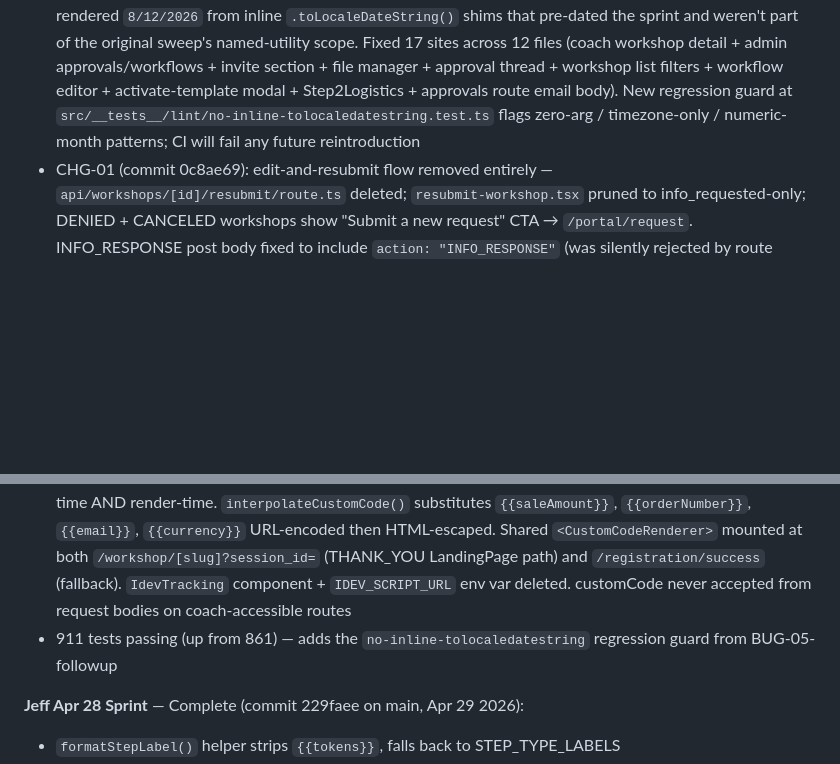
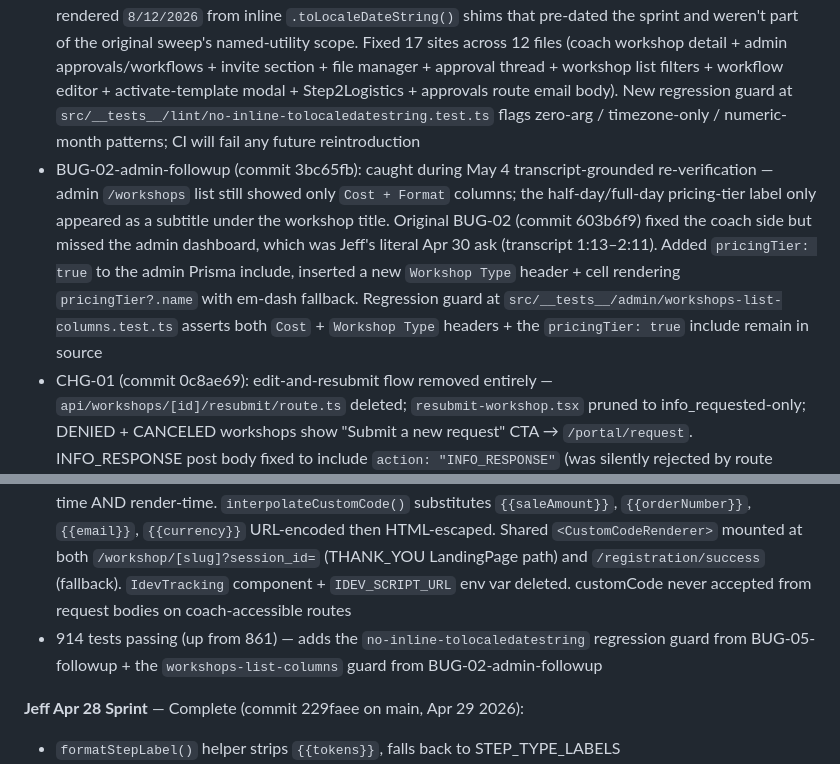
Before and after one commit to ChiefAI-Officer/Scaling-up-platform-v2, a Markdown page: CLAUDE.md, 2 parts joined by grey strips. GitHub-like rendering; blank space fills up the shorter version.

Commit message:
docs: log BUG-02-admin-followup (May 4 verification)
Records that the May 4 transcript-grounded re-verification caught a
BUG-02 gap: the original sweep split the pricing column on the coach
side but missed the admin dashboard, which was Jeff's literal Apr 30
ask (transcript 1:13–2:11). Fixed in commit 3bc65fb.

Co-Authored-By: Claude Opus 4.7 (1M context) <noreply@anthropic.com>

```diff
--- a/CLAUDE.md
+++ b/CLAUDE.md
@@ -29,11 +29,12 @@ the full workshop lifecycle from request through post-event follow-up.
 - BUG-02 + ENH-01 + ENH-02 (commit 603b6f9): coach My Workshops "Pricing" column split into Workshop Type + Cost (with isFree-aware render rules); admin Create Workshop wizard label "Workshop Price *" → "Workshop Type *"
 - BUG-05 (commit 2f2fc0f): date-format sweep on "Oct 1, 2026" (`dateStyle: "medium"`) + utility renames `formatDate→formatTimestamp`, `formatEventDate→formatEventDateUTC`, `formatDateTime→formatTimestampDateTime`. Five sites switched from zoned → UTC for event dates (workshops list, registration success, financials, admin coach detail, notifications)
 - BUG-05-followup (commit 80e7df6): caught during May 4 prod verification — coach workshop detail still rendered `8/12/2026` from inline `.toLocaleDateString()` shims that pre-dated the sprint and weren't part of the original sweep's named-utility scope. Fixed 17 sites across 12 files (coach workshop detail + admin approvals/workflows + invite section + file manager + approval thread + workshop list filters + workflow editor + activate-template modal + Step2Logistics + approvals route email body). New regression guard at `src/__tests__/lint/no-inline-tolocaledatestring.test.ts` flags zero-arg / timezone-only / numeric-month patterns; CI will fail any future reintroduction
+- BUG-02-admin-followup (commit 3bc65fb): caught during May 4 transcript-grounded re-verification — admin `/workshops` list still showed only `Cost + Format` columns; the half-day/full-day pricing-tier label only appeared as a subtitle under the workshop title. Original BUG-02 (commit 603b6f9) fixed the coach side but missed the admin dashboard, which was Jeff's literal Apr 30 ask (transcript 1:13–2:11). Added `pricingTier: true` to the admin Prisma include, inserted a new `Workshop Type` header + cell rendering `pricingTier?.name` with em-dash fallback. Regression guard at `src/__tests__/admin/workshops-list-columns.test.ts` asserts both `Cost` + `Workshop Type` headers + the `pricingTier: true` include remain in source
 - CHG-01 (commit 0c8ae69): edit-and-resubmit flow removed entirely — `api/workshops/[id]/resubmit/route.ts` deleted; `resubmit-workshop.tsx` pruned to info_requested-only; DENIED + CANCELED workshops show "Submit a new request" CTA → `/portal/request`. INFO_RESPONSE post body fixed to include `action: "INFO_RESPONSE"` (was silently rejected by route handler)
 - BUG-09 (commit db9245d): WorkflowStepExecution `scheduledFor` now preserved end-to-end. New helpers `scheduleWorkflowExecution()` + `recordWorkflowExecution()`. RELATIVE_TO_EVENT future sends now create a SCHEDULED row pre-sleep so the portal Workflow Status card shows the planned fire time. Cancel cleanup broadened from `status: "PENDING"` to `status: { in: ["PENDING", "SCHEDULED"] }`
 - BUG-06–08 (commit 6941e64): every approval mutation now appends a thread message — initial coach REQUEST (Prisma nested write), admin INFO_REQUEST/COUNTER_OFFER/APPROVED/DENIED (POST + email-link GET), coach INFO_RESPONSE/COUNTER_ACCEPT/COUNTER_DECLINE/COUNTER_COUNTER (with COUNTER_COUNTER newly wrapped in `$transaction`). Helper at `lib/approvals/approval-thread.ts`. New `ApprovalMessage.synthetic` column with index for clean backfill rollback. One-time backfill at `scripts/backfill-approval-messages.ts` with mandatory `--dry-run` + dup-check on `synthetic = true` AND text shape
 - CHG-03 (commit ef9fb39): iDev affiliate pixel now driven by admin-pasted `LandingPage.customCode` instead of `IDEV_SCRIPT_URL` env var. New `LandingPage.customCode` column + `Registration.@@index([stripeSessionId])`. parse5-based `validateCustomCode()` (img-only, https-only, host pinned to scalingup.idevaffiliate.com, no scripts/event handlers/style/data:/javascript:) at both save-time AND render-time. `interpolateCustomCode()` substitutes `{{saleAmount}}`, `{{orderNumber}}`, `{{email}}`, `{{currency}}` URL-encoded then HTML-escaped. Shared `<CustomCodeRenderer>` mounted at both `/workshop/[slug]?session_id=` (THANK_YOU LandingPage path) and `/registration/success` (fallback). `IdevTracking` component + `IDEV_SCRIPT_URL` env var deleted. customCode never accepted from request bodies on coach-accessible routes
-- 911 tests passing (up from 861) — adds the `no-inline-tolocaledatestring` regression guard from BUG-05-followup
+- 914 tests passing (up from 861) — adds the `no-inline-tolocaledatestring` regression guard from BUG-05-followup + the `workshops-list-columns` guard from BUG-02-admin-followup
 
 **Jeff Apr 28 Sprint** — Complete (commit 229faee on main, Apr 29 2026):
 - `formatStepLabel()` helper strips `{{tokens}}`, falls back to STEP_TYPE_LABELS
```
